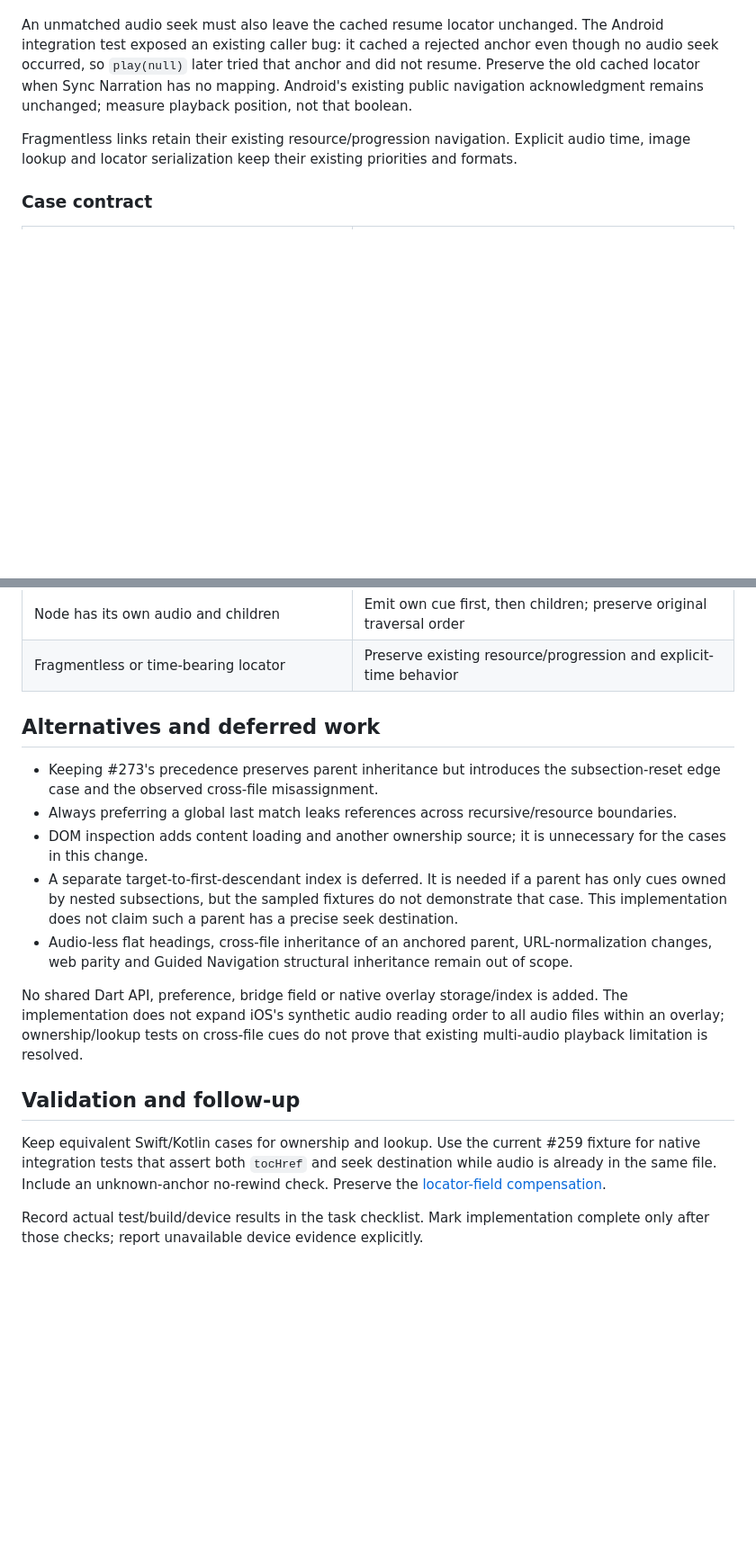
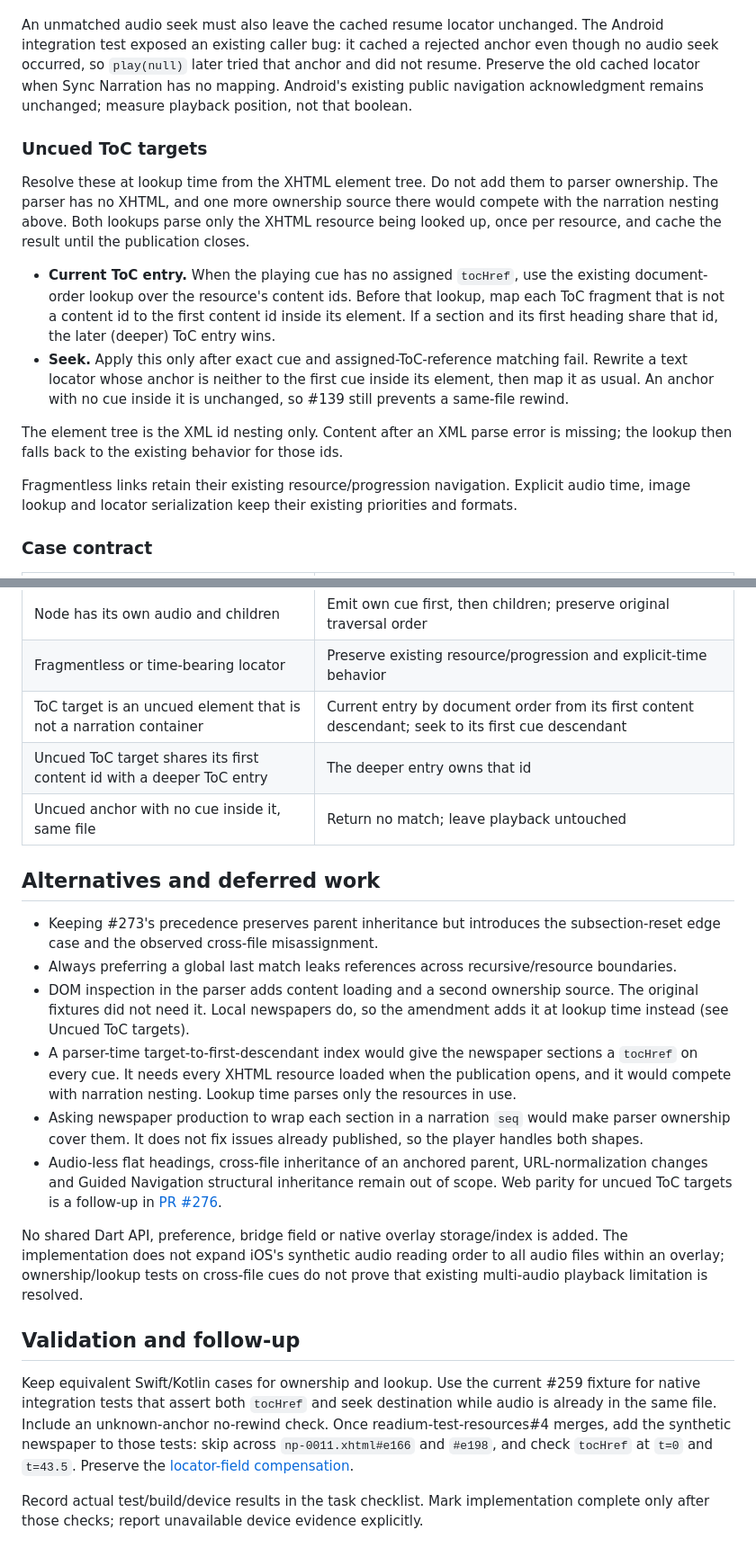
Before and after one commit to Notalib/flutter_readium, a Markdown page: docs/adr/0001-native-media-overlay-toc-ownership.md, 2 parts joined by grey strips. Shown at 90% size. Drawn GitHub-style; blank space fills up the shorter version.

```diff
--- a/docs/adr/0001-native-media-overlay-toc-ownership.md
+++ b/docs/adr/0001-native-media-overlay-toc-ownership.md
@@ -84,6 +90,15 @@ no audio seek occurred, so `play(null)` later tried that anchor and did not resu
 the old cached locator when Sync Narration has no mapping. Android's existing public
 navigation acknowledgment remains unchanged; measure playback position, not that boolean.
 
+### Uncued ToC targets
+
+Resolve these at lookup time from the XHTML element tree. Do not add them to parser ownership. The parser has no XHTML, and one more ownership source there would compete with the narration nesting above. Both lookups parse only the XHTML resource being looked up, once per resource, and cache the result until the publication closes.
+
+- **Current ToC entry.** When the playing cue has no assigned `tocHref`, use the existing document-order lookup over the resource's content ids. Before that lookup, map each ToC fragment that is not a content id to the first content id inside its element. If a section and its first heading share that id, the later (deeper) ToC entry wins.
+- **Seek.** Apply this only after exact cue and assigned-ToC-reference matching fail. Rewrite a text locator whose anchor is neither to the first cue inside its element, then map it as usual. An anchor with no cue inside it is unchanged, so #139 still prevents a same-file rewind.
+
+The element tree is the XML id nesting only. Content after an XML parse error is missing; the lookup then falls back to the existing behavior for those ids.
+
 Fragmentless links retain their existing resource/progression navigation. Explicit audio
 time, image lookup and locator serialization keep their existing priorities and formats.
 
@@ -105,19 +120,20 @@ time, image lookup and locator serialization keep their existing priorities and
 | No matching ToC / empty or invalid narration | No fabricated owner or cue; existing parser validation remains |
 | Node has its own audio and children | Emit own cue first, then children; preserve original traversal order |
 | Fragmentless or time-bearing locator | Preserve existing resource/progression and explicit-time behavior |
+| ToC target is an uncued element that is not a narration container | Current entry by document order from its first content descendant; seek to its first cue descendant |
+| Uncued ToC target shares its first content id with a deeper ToC entry | The deeper entry owns that id |
+| Uncued anchor with no cue inside it, same file | Return no match; leave playback untouched |
 
 ## Alternatives and deferred work
 
 - Keeping #273's precedence preserves parent inheritance but introduces the subsection-reset
   edge case and the observed cross-file misassignment.
 - Always preferring a global last match leaks references across recursive/resource boundaries.
-- DOM inspection adds content loading and another ownership source; it is unnecessary for
-  the cases in this change.
-- A separate target-to-first-descendant index is deferred. It is needed if a parent has only
-  cues owned by nested subsections, but the sampled fixtures do not demonstrate that case.
-  This implementation does not claim such a parent has a precise seek destination.
+- DOM inspection in the parser adds content loading and a second ownership source. The original fixtures did not need it. Local newspapers do, so the amendment adds it at lookup time instead (see Uncued ToC targets).
+- A parser-time target-to-first-descendant index would give the newspaper sections a `tocHref` on every cue. It needs every XHTML resource loaded when the publication opens, and it would compete with narration nesting. Lookup time parses only the resources in use.
+- Asking newspaper production to wrap each section in a narration `seq` would make parser ownership cover them. It does not fix issues already published, so the player handles both shapes.
 - Audio-less flat headings, cross-file inheritance of an anchored parent, URL-normalization
-  changes, web parity and Guided Navigation structural inheritance remain out of scope.
+  changes and Guided Navigation structural inheritance remain out of scope. Web parity for uncued ToC targets is a follow-up in [PR #276](https://github.com/Notalib/flutter_readium/pull/276).
 
 No shared Dart API, preference, bridge field or native overlay storage/index is added.
 The implementation does not expand iOS's synthetic audio reading order to all audio files
@@ -128,7 +144,7 @@ multi-audio playback limitation is resolved.
 
 Keep equivalent Swift/Kotlin cases for ownership and lookup. Use the current #259 fixture
 for native integration tests that assert both `tocHref` and seek destination while audio
-is already in the same file. Include an unknown-anchor no-rewind check. Preserve the
+is already in the same file. Include an unknown-anchor no-rewind check. Once readium-test-resources#4 merges, add the synthetic newspaper to those tests: skip across `np-0011.xhtml#e166` and `#e198`, and check `tocHref` at `t=0` and `t=43.5`. Preserve the
 [locator-field compensation](../plans/locator-field-priority.md).
 
 Record actual test/build/device results in the task checklist. Mark implementation
```
Also changed, not shown: other parts of docs/adr/0001-native-media-overlay-toc-ownership.md (+7 -1 lines), docs/plans/native-media-overlay-toc-context.md (+12 -0 lines).
